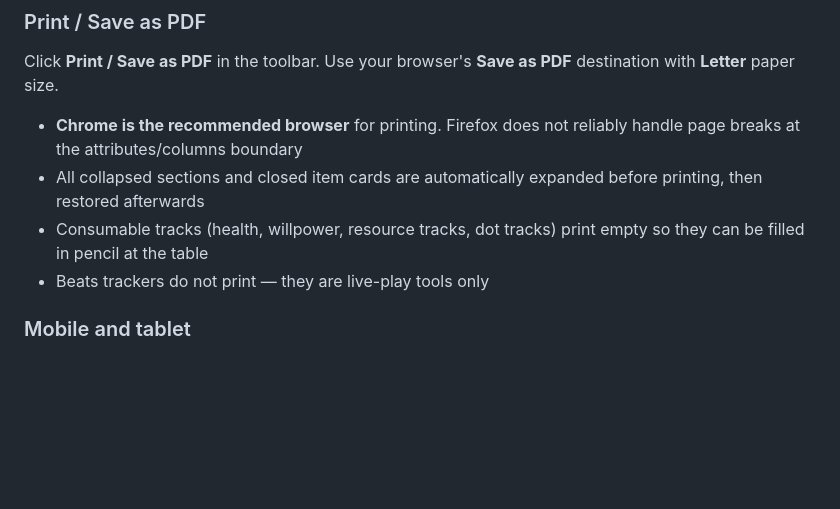
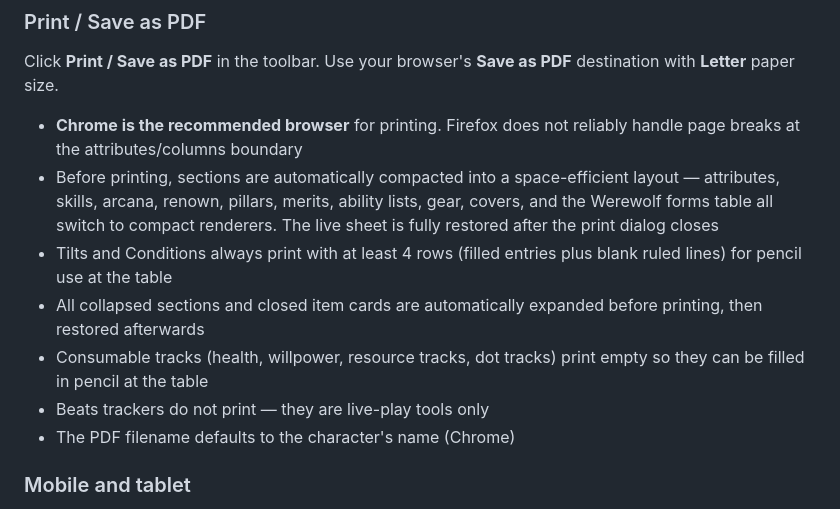
Before and after one commit to bonewolf22/Mortals-A-Chronicles-of-Darkness-Character-Builder, a Markdown page: README.md, the part around the change. Rendered like a GitHub page; blank space fills up the shorter version.

```diff
--- a/README.md
+++ b/README.md
@@ -113,9 +113,12 @@ Click any section header to collapse it. Collapsed state is preserved across pag
 Click **Print / Save as PDF** in the toolbar. Use your browser's **Save as PDF** destination with **Letter** paper size.
 
 - **Chrome is the recommended browser** for printing. Firefox does not reliably handle page breaks at the attributes/columns boundary
+- Before printing, sections are automatically compacted into a space-efficient layout — attributes, skills, arcana, renown, pillars, merits, ability lists, gear, covers, and the Werewolf forms table all switch to compact renderers. The live sheet is fully restored after the print dialog closes
+- Tilts and Conditions always print with at least 4 rows (filled entries plus blank ruled lines) for pencil use at the table
 - All collapsed sections and closed item cards are automatically expanded before printing, then restored afterwards
 - Consumable tracks (health, willpower, resource tracks, dot tracks) print empty so they can be filled in pencil at the table
 - Beats trackers do not print — they are live-play tools only
+- The PDF filename defaults to the character's name (Chrome)
 
 ### Mobile and tablet
 
```
